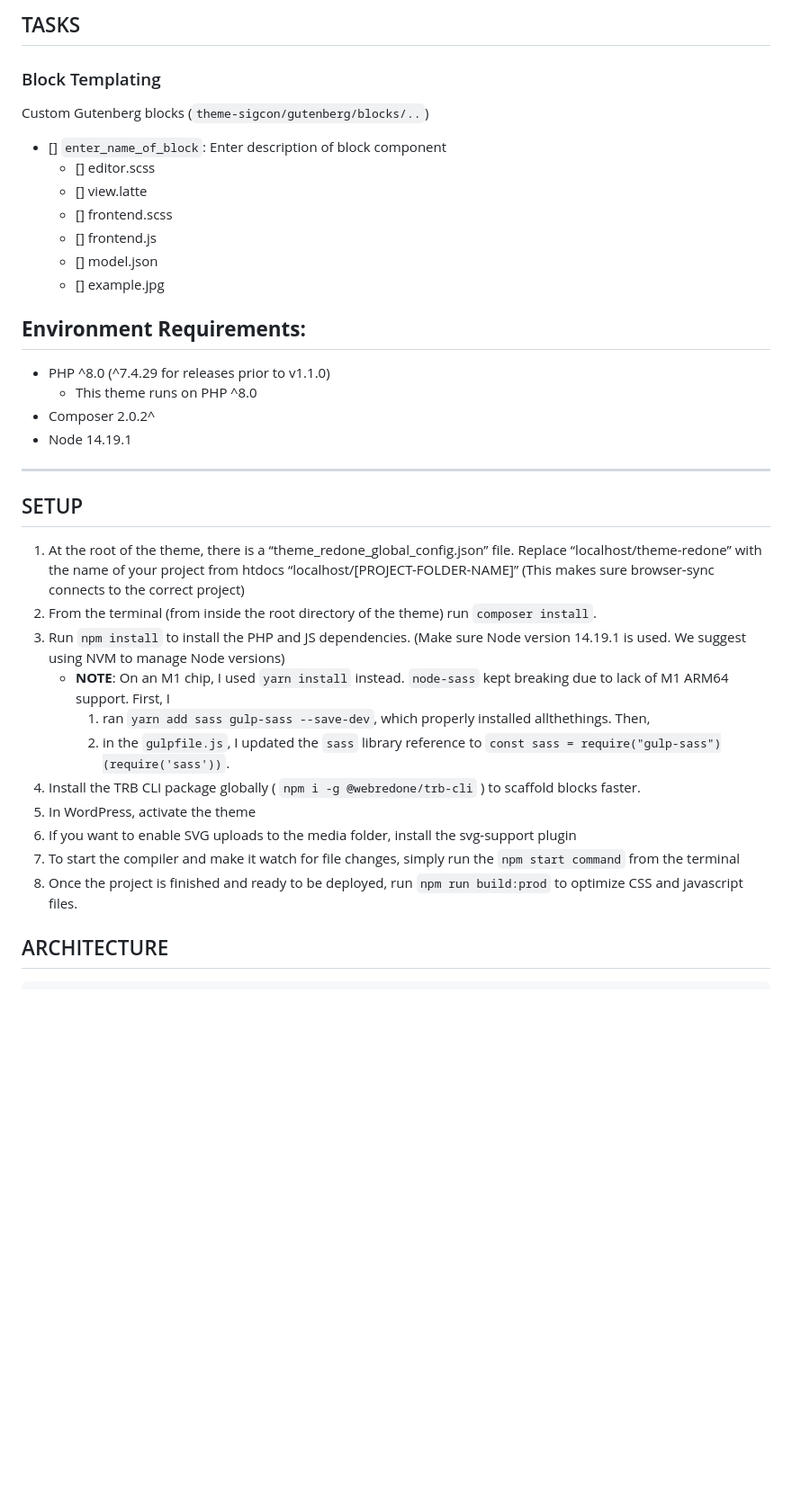
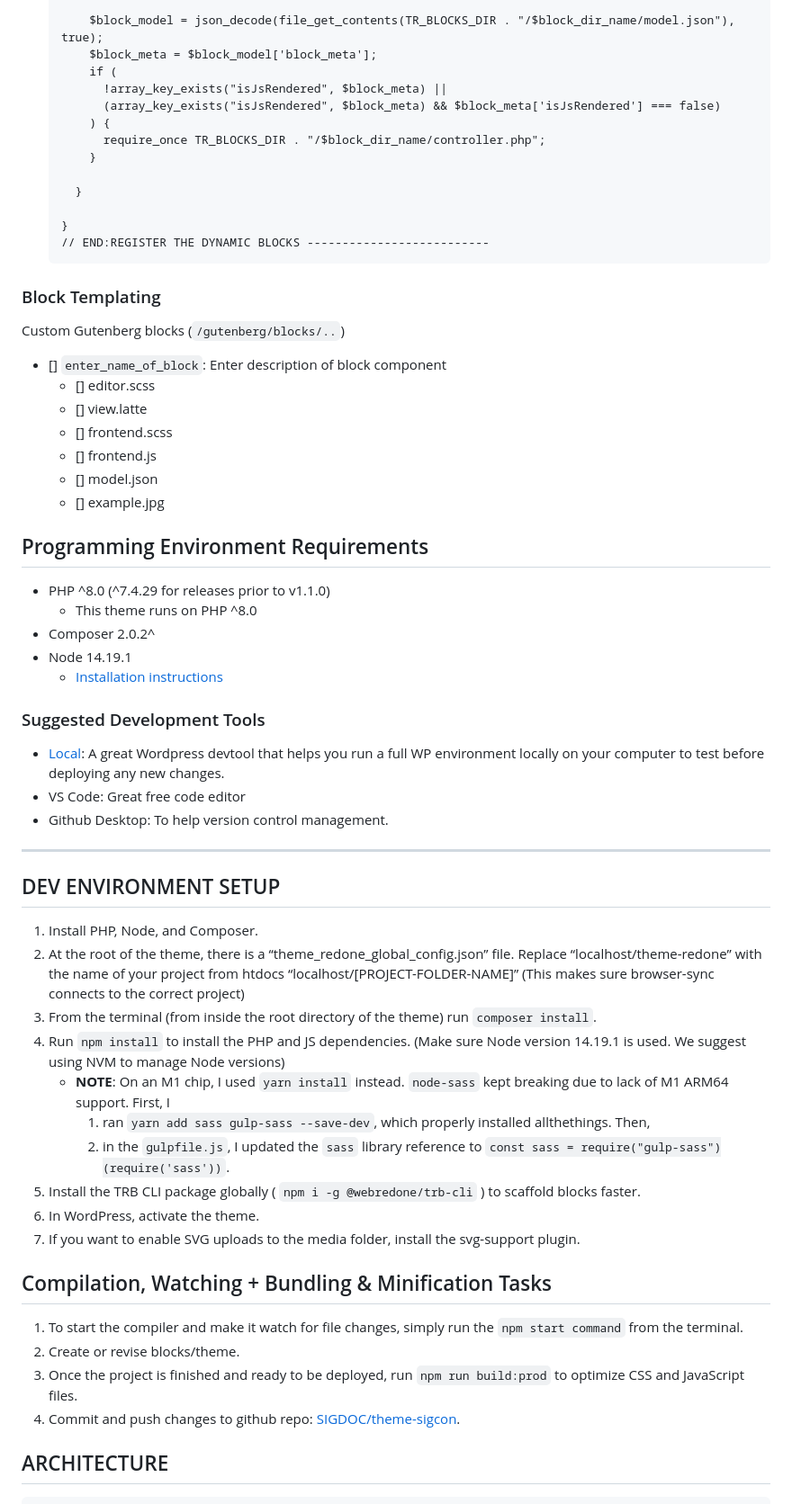
Before and after one commit to SIGDOC/theme-sigcon, a Markdown page: readme.md, the part around the change printed below. Shown: that part at 90% size. GitHub-like rendering; blank space fills up the shorter version.

````diff
--- a/readme.md
+++ b/readme.md
@@ -43,9 +124,22 @@ Current blocks include:
 
-## TASKS
+      $block_model = json_decode(file_get_contents(TR_BLOCKS_DIR . "/$block_dir_name/model.json"), true);
+      $block_meta = $block_model['block_meta'];
+      if (
+        !array_key_exists("isJsRendered", $block_meta) ||
+        (array_key_exists("isJsRendered", $block_meta) && $block_meta['isJsRendered'] === false)
+      ) {
+        require_once TR_BLOCKS_DIR . "/$block_dir_name/controller.php";
+      }
+
+    }
+
+  }
+  // END:REGISTER THE DYNAMIC BLOCKS --------------------------
+  ```
 
 ### Block Templating
 
-Custom Gutenberg blocks (`theme-sigcon/gutenberg/blocks/..`)
+Custom Gutenberg blocks (`/gutenberg/blocks/..`)
 
 - [] `enter_name_of_block`: Enter description of block component
 	- [] editor.scss
@@ -55,28 +149,42 @@ Custom Gutenberg blocks (`theme-sigcon/gutenberg/blocks/..`)
 	- [] model.json
 	- [] example.jpg
 
-## **Environment Requirements:**
+## Programming Environment Requirements
 
 - PHP ^8.0 (^7.4.29 for releases prior to v1.1.0)
 	- This theme runs on PHP ^8.0
 - Composer 2.0.2^
 - Node 14.19.1
+  - [Installation instructions](./node.md)
+
+### Suggested Development Tools
+
+- [Local](https://localwp.com/): A great Wordpress devtool that helps you run a full WP environment locally on your computer to test before deploying any new changes.
+- VS Code: Great free code editor
+- Github Desktop: To help version control management.
 
 ---
 
-## SETUP
+## DEV ENVIRONMENT SETUP
 
-1. At the root of the theme, there is a “theme_redone_global_config.json” file. Replace “localhost/theme-redone” with the name of your project from htdocs “localhost/[PROJECT-FOLDER-NAME]” (This makes sure browser-sync connects to the correct project)
-2. From the terminal (from inside the root directory of the theme) run `composer install`.
-3. Run `npm install` to install the PHP and JS dependencies. (Make sure Node version 14.19.1 is used. We suggest using NVM to manage Node versions)
+1. Install PHP, Node, and Composer.
+2. At the root of the theme, there is a “theme_redone_global_config.json” file. Replace “localhost/theme-redone” with the name of your project from htdocs “localhost/[PROJECT-FOLDER-NAME]” (This makes sure browser-sync connects to the correct project)
+3. From the terminal (from inside the root directory of the theme) run `composer install`.
+4. Run `npm install` to install the PHP and JS dependencies. (Make sure Node version 14.19.1 is used. We suggest using NVM to manage Node versions)
     - **NOTE**: On an M1 chip, I used `yarn install` instead. `node-sass` kept breaking due to lack of M1 ARM64 support. First, I
         1. ran `yarn add sass gulp-sass --save-dev`, which properly installed allthethings. Then,
         2. in the `gulpfile.js`, I updated the `sass` library reference to `const sass = require("gulp-sass")(require('sass'))`.
-4. Install the TRB CLI package globally ( `npm i -g @webredone/trb-cli` ) to scaffold blocks faster.
-5. In WordPress, activate the theme
-6. If you want to enable SVG uploads to the media folder, install the svg-support plugin
-7. To start the compiler and make it watch for file changes, simply run the `npm start command` from the terminal
-8. Once the project is finished and ready to be deployed, run `npm run build:prod` to optimize CSS and javascript files.
+5. Install the TRB CLI package globally ( `npm i -g @webredone/trb-cli` ) to scaffold blocks faster.
+6. In WordPress, activate the theme.
+7. If you want to enable SVG uploads to the media folder, install the svg-support plugin.
+
+
+## Compilation, Watching + Bundling & Minification Tasks
+
+1. To start the compiler and make it watch for file changes, simply run the `npm start command` from the terminal.
+2. Create or revise blocks/theme.
+3. Once the project is finished and ready to be deployed, run `npm run build:prod` to optimize CSS and JavaScript files.
+4. Commit and push changes to github repo: [SIGDOC/theme-sigcon](https://github.com/SIGDOC/theme-sigcon).
 
 ## ARCHITECTURE
 
````
Also changed, not shown: other parts of readme.md (+114 -87 lines), node.md (added, +11 -0 lines), assets/img/docs/sigcon-layout-program-schedule.png (added), 7 other files.
